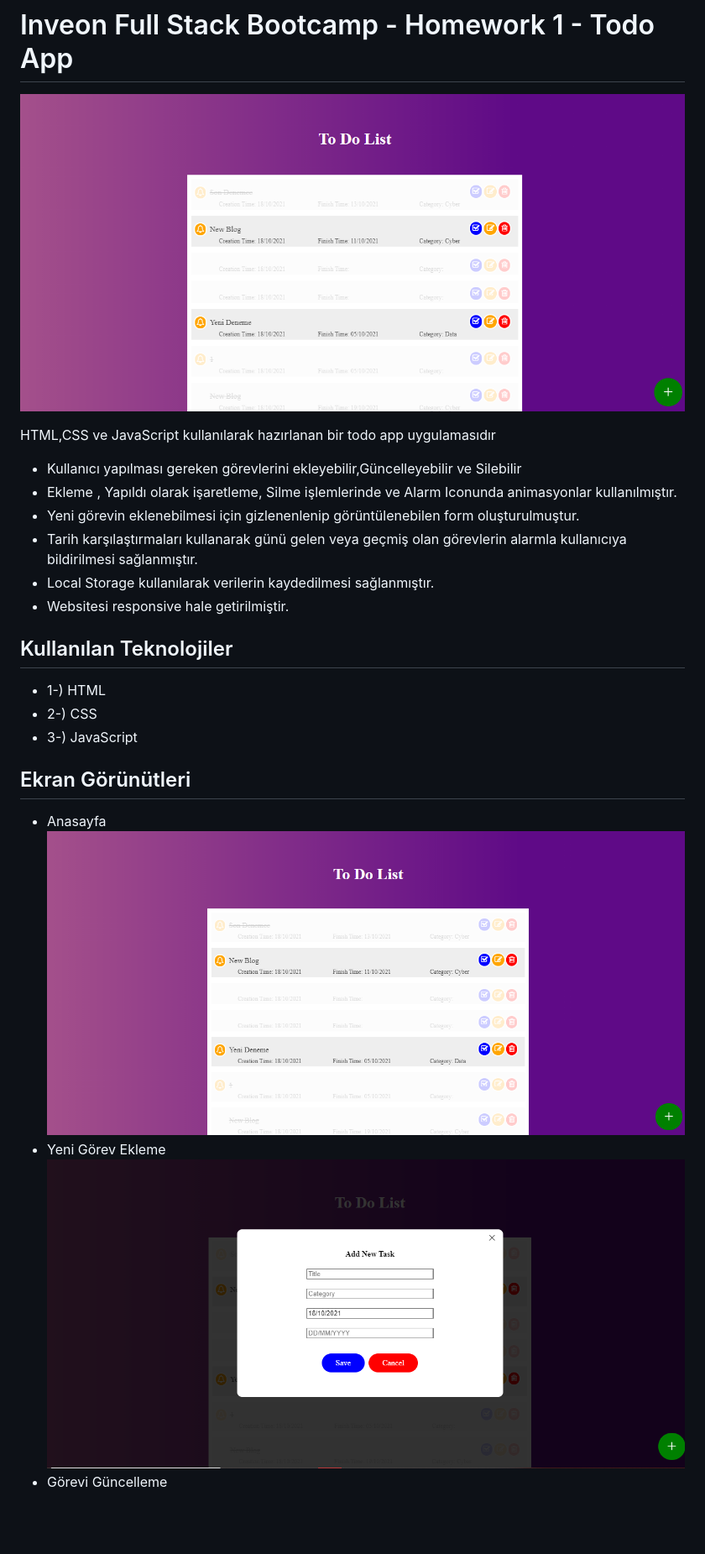
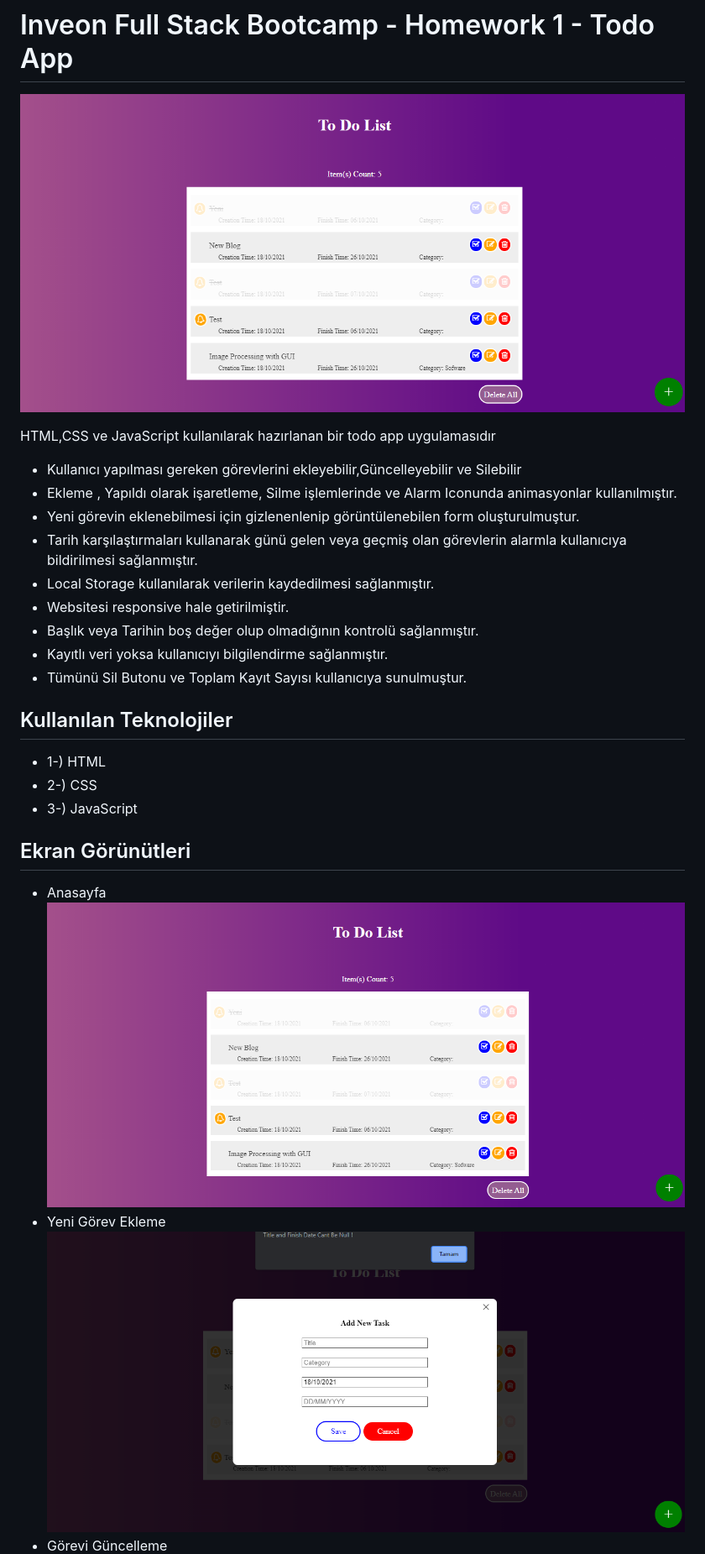
Before and after one commit to 135-Inveon-FullStack-Bootcamp-Classroom/Ugur-Ilgin-Homeworks, a Markdown page: Homework-1/README.md, the part around the change printed below. Shown: that part at 84% size. Drawn GitHub-style; pictures changed too: img/TodoApp/1.png, img/TodoApp/2.png; blank space fills up the shorter version.

```diff
--- a/Homework-1/README.md
+++ b/Homework-1/README.md
@@ -8,6 +8,9 @@ HTML,CSS ve JavaScript  kullanılarak hazırlanan bir todo app uygulamasıdır
 * Tarih karşılaştırmaları kullanarak günü gelen veya geçmiş olan görevlerin alarmla kullanıcıya bildirilmesi sağlanmıştır.
 * Local Storage kullanılarak verilerin kaydedilmesi sağlanmıştır.
 * Websitesi responsive hale getirilmiştir.
+* Başlık veya Tarihin boş değer olup olmadığının kontrolü sağlanmıştır.
+* Kayıtlı veri yoksa kullanıcıyı bilgilendirme sağlanmıştır.
+* Tümünü Sil Butonu ve Toplam Kayıt Sayısı kullanıcıya sunulmuştur.
 ## Kullanılan Teknolojiler
 * 1-) HTML
 * 2-) CSS
```
Also changed, not shown: other parts of Homework-1/README.md (+2 -0 lines), img/TodoApp/3.png, img/TodoApp/4.png (added), 4 other files.
